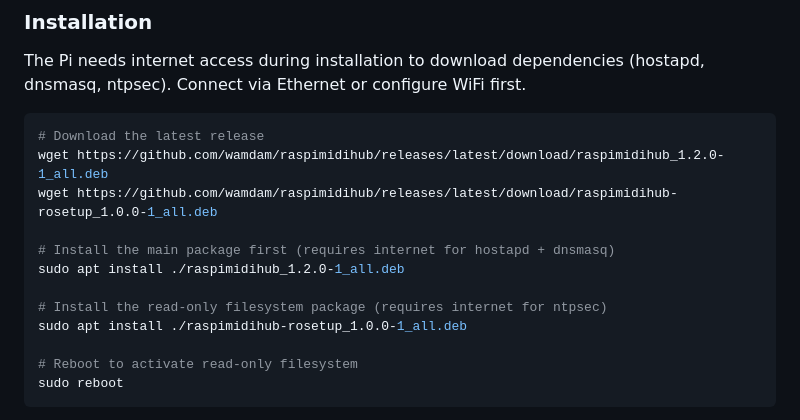
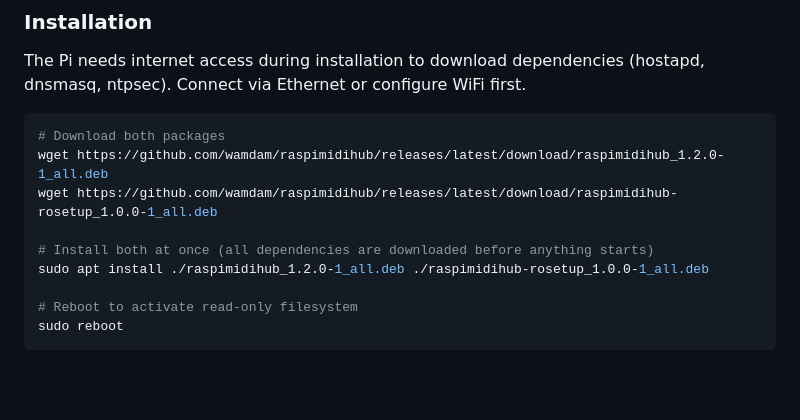
Before and after one commit to wamdam/raspimidihub, a Markdown page: README.md, the part around the change. Drawn GitHub-style; blank space fills up the shorter version.

Commit message:
Fix install instructions: install both debs in one command
Installing raspimidihub first starts the AP and kills internet,
making it impossible to download rosetup's dependencies (ntpsec).
Install both packages in a single apt command so all dependencies
are resolved and downloaded before anything starts.

Co-Authored-By: Claude Opus 4.6 (1M context) <noreply@anthropic.com>

````diff
--- a/README.md
+++ b/README.md
@@ -93,15 +93,12 @@ See the full [UI Guide](docs/UI_GUIDE.md) for all screens.
 The Pi needs internet access during installation to download dependencies (hostapd, dnsmasq, ntpsec). Connect via Ethernet or configure WiFi first.
 
 ```bash
-# Download the latest release
+# Download both packages
 wget https://github.com/wamdam/raspimidihub/releases/latest/download/raspimidihub_1.2.0-1_all.deb
 wget https://github.com/wamdam/raspimidihub/releases/latest/download/raspimidihub-rosetup_1.0.0-1_all.deb
 
-# Install the main package first (requires internet for hostapd + dnsmasq)
-sudo apt install ./raspimidihub_1.2.0-1_all.deb
-
-# Install the read-only filesystem package (requires internet for ntpsec)
-sudo apt install ./raspimidihub-rosetup_1.0.0-1_all.deb
+# Install both at once (all dependencies are downloaded before anything starts)
+sudo apt install ./raspimidihub_1.2.0-1_all.deb ./raspimidihub-rosetup_1.0.0-1_all.deb
 
 # Reboot to activate read-only filesystem
 sudo reboot
````
